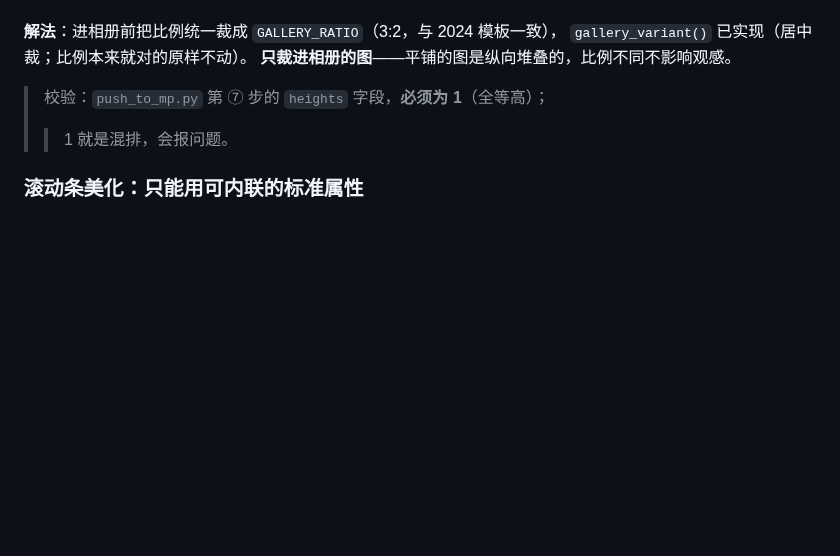
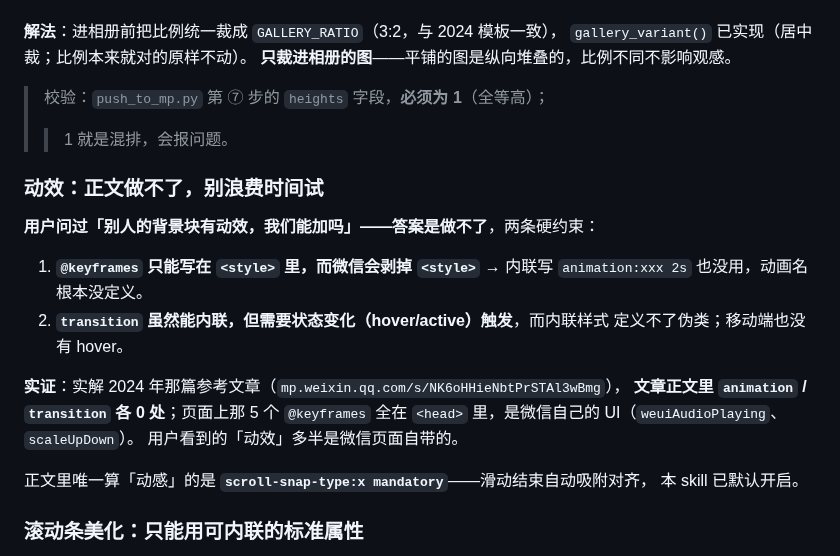
Before and after one commit to zhuobichen/zhaowen-skill, a Markdown page: clz_docx_to_mp/SKILL.md, the part around the change. Rendered like a GitHub page; blank space fills up the shorter version.

```diff
--- a/clz_docx_to_mp/SKILL.md
+++ b/clz_docx_to_mp/SKILL.md
@@ -299,6 +299,23 @@ if (ta) { ta.value = title; ta.dispatchEvent(new Event('input', {bubbles:true}))
 > 校验：`push_to_mp.py` 第 ⑦ 步的 `heights` 字段，**必须为 1**（全等高）；
 > >1 就是混排，会报问题。
 
+### 动效：正文做不了，别浪费时间试
+
+**用户问过「别人的背景块有动效，我们能加吗」——答案是做不了**，两条硬约束：
+
+1. **`@keyframes` 只能写在 `<style>` 里，而微信会剥掉 `<style>`** → 内联写
+   `animation:xxx 2s` 也没用，动画名根本没定义。
+2. **`transition` 虽然能内联，但需要状态变化（hover/active）触发**，而内联样式
+   定义不了伪类；移动端也没有 hover。
+
+**实证**：实解 2024 年那篇参考文章（`mp.weixin.qq.com/s/NK6oHHieNbtPrSTAl3wBmg`），
+**文章正文里 `animation` / `transition` 各 0 处**；页面上那 5 个 `@keyframes`
+全在 `<head>` 里，是微信自己的 UI（`weuiAudioPlaying`、`scaleUpDown`）。
+用户看到的「动效」多半是微信页面自带的。
+
+正文里唯一算「动感」的是 **`scroll-snap-type:x mandatory`**——滑动结束自动吸附对齐，
+本 skill 已默认开启。
+
 ### 滚动条美化：只能用可内联的标准属性
 
 微信会剥掉 `<style>`，所以 `::-webkit-scrollbar` 那套自定义样式**用不上**。
```
Also changed, not shown: README.md (+1 -1 lines).
